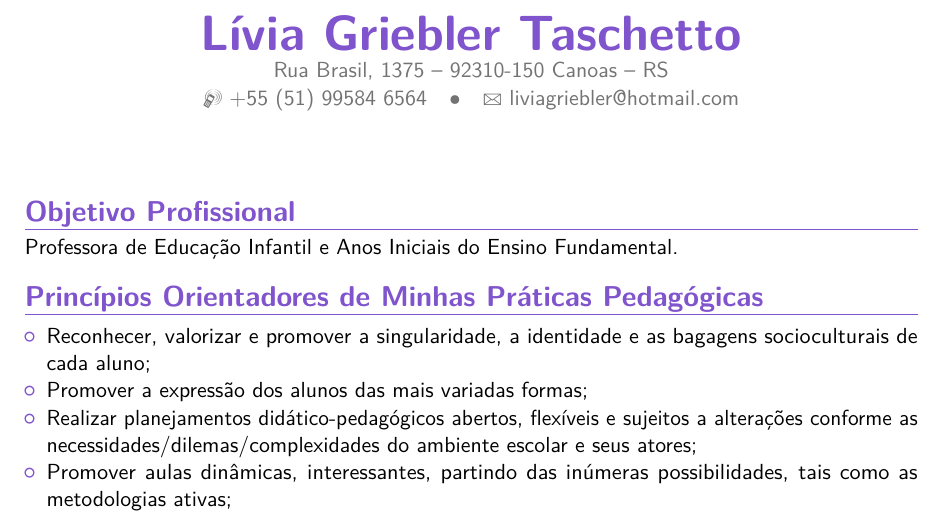
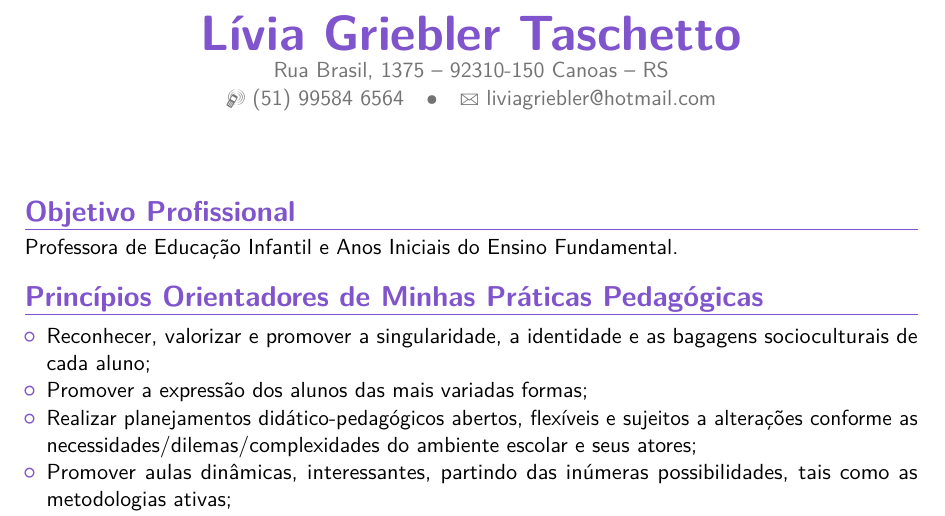
Before and after one commit to taschetto/CV, a LaTeX CV (LíviaGriebler.tex): part of page 1 of 2, cut so that both start at the same text. Compiled offline with pdfLaTeX.

Commit message:
Update LíviaGriebler.tex

```diff
--- a/LíviaGriebler.tex
+++ b/LíviaGriebler.tex
@@ -21,7 +21,7 @@
 \name{Lívia}{Griebler Taschetto}
 %\title{CV}                                        % optional, remove / comment the line if not wanted
 \address{Rua Brasil, 1375}{92310-150 Canoas}{RS} % optional, remove / comment the line if not wanted; the "postcode city" and and "country" arguments can be omitted or provided empty
-\phone[mobile]{+55~(51)~99584~6564}                 % optional, remove / comment the line if not wanted
+\phone[mobile]{(51)~99584~6564}                 % optional, remove / comment the line if not wanted
 %\phone[fixed]{+55~(51)~3059~7423}                  % optional, remove / comment the line if not wanted
 \email{liviagriebler@hotmail.com}                       % optional, remove / comment the line if not wanted
 %\homepage{taschetto.wordpress.com}                 % optional, remove / comment the line if not wanted
```
